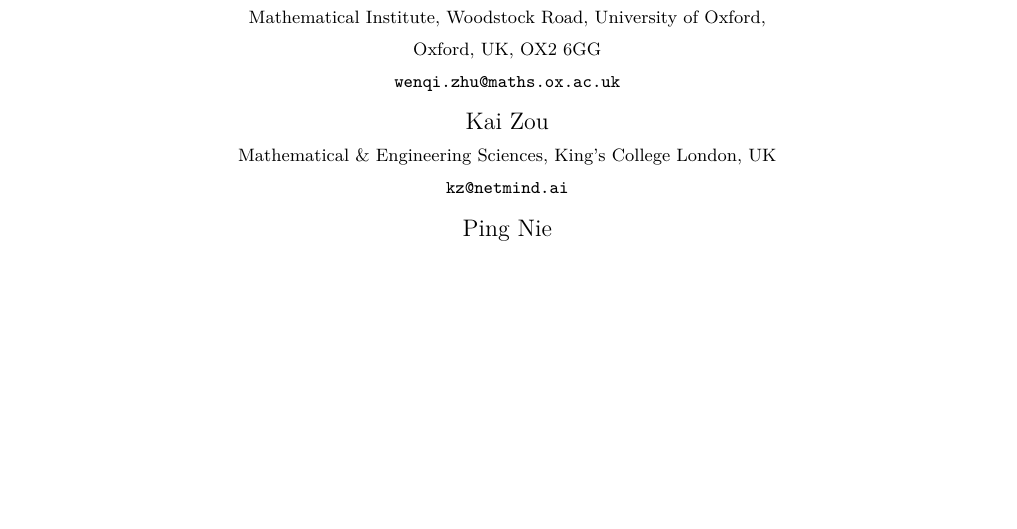
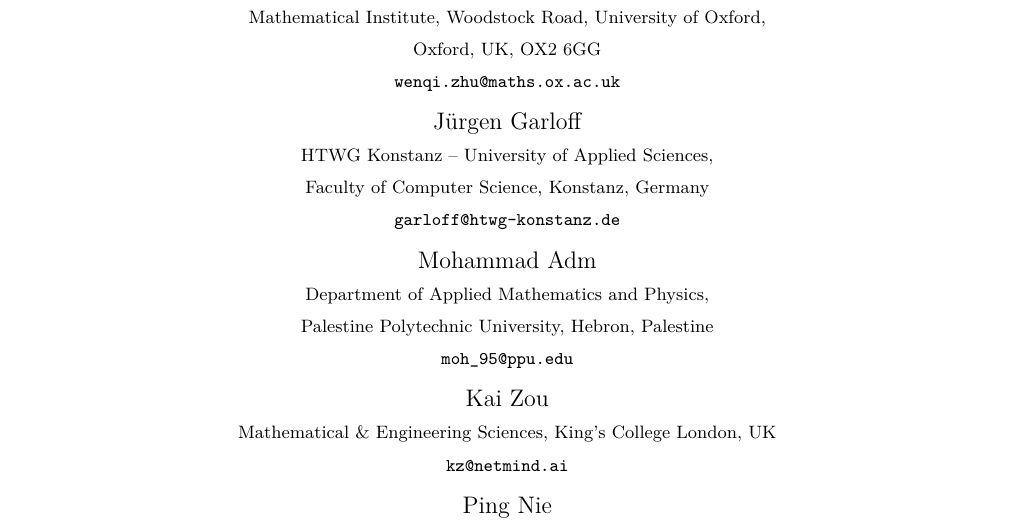
Before and after one commit to erenup/two-vertex-sign-regularity, a LaTeX paper (paper-v2/main.tex): part of page 1 of 19, cut so that both start at the same text, the shorter picture padded with empty space. Compiled offline with pdfLaTeX.

Commit message:
Add Jürgen Garloff and Mohammad Adm as authors
List the five authors in README, CITATION and the paper-v2 author block and PDF metadata; the first version in paper/ is unchanged.

```diff
--- a/paper-v2/main.tex
+++ b/paper-v2/main.tex
@@ -8,7 +8,7 @@
 \usepackage[numbers,sort&compress]{natbib}
 \usepackage{xurl}
 \usepackage[colorlinks=true,linkcolor=blue!55!black,citecolor=blue!55!black,urlcolor=blue!55!black]{hyperref}
-\hypersetup{pdftitle={Two Vertices Certify a Whole Interval of Nonsingular Sign-Regular Matrices},pdfauthor={Wenqi Zhu; Kai Zou; Ping Nie}}
+\hypersetup{pdftitle={Two Vertices Certify a Whole Interval of Nonsingular Sign-Regular Matrices},pdfauthor={Wenqi Zhu; J\"urgen Garloff; Mohammad Adm; Kai Zou; Ping Nie}}
 \newtheorem{theorem}{Theorem}[section]
 \newtheorem{lemma}[theorem]{Lemma}
 \newtheorem{proposition}[theorem]{Proposition}
@@ -46,6 +46,14 @@
 {\small Mathematical Institute, Woodstock Road, University of Oxford,}\\
 {\small Oxford, UK, OX2 6GG}\\
 {\small\texttt{wenqi.zhu@maths.ox.ac.uk}}\\[1ex]
+J\"urgen Garloff\\
+{\small HTWG Konstanz -- University of Applied Sciences,}\\
+{\small Faculty of Computer Science, Konstanz, Germany}\\
+{\small\texttt{garloff@htwg-konstanz.de}}\\[1ex]
+Mohammad Adm\\
+{\small Department of Applied Mathematics and Physics,}\\
+{\small Palestine Polytechnic University, Hebron, Palestine}\\
+{\small\texttt{moh\_95@ppu.edu}}\\[1ex]
 Kai Zou\\
 {\small Mathematical \& Engineering Sciences, King's College London, UK}\\
 {\small\texttt{kz@netmind.ai}}\\[1ex]
```
Also changed, not shown: README.md, paper-v2/README.md, paper-v2/main.pdf, 3 other files.
